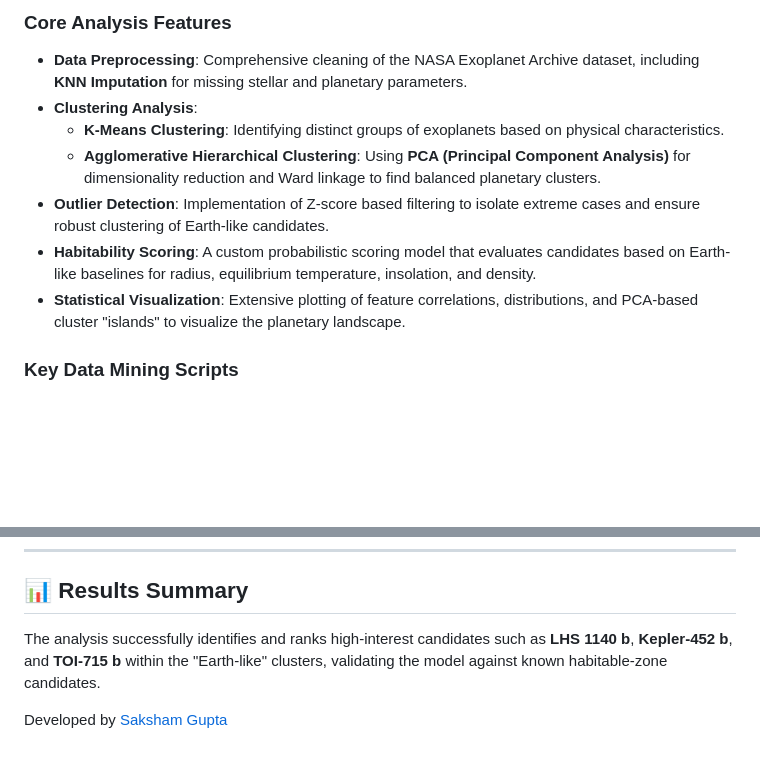
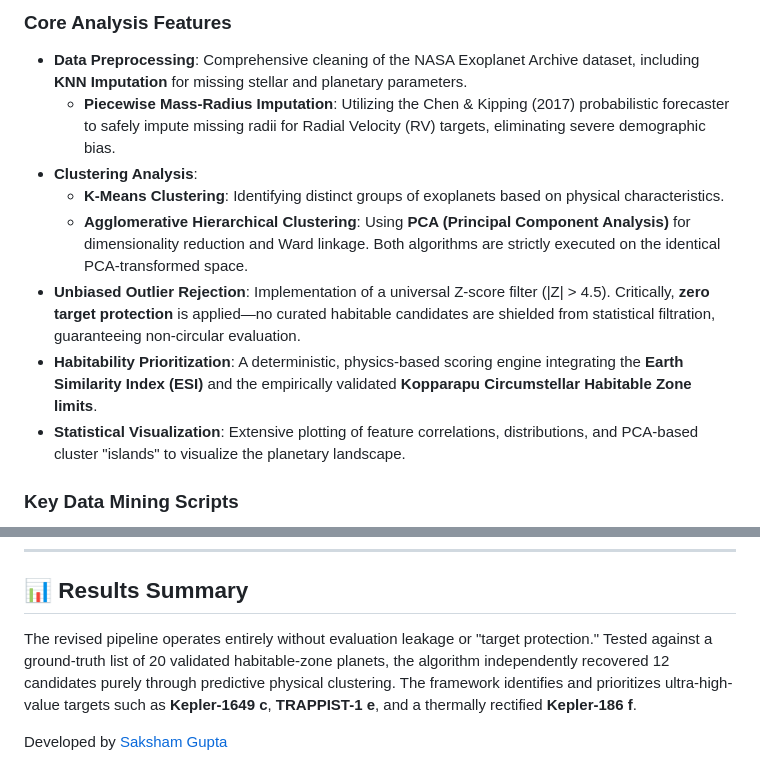
Before and after one commit to Saksham-Gupta-GH/planetary-research, a Markdown page: README.md, 2 parts joined by grey strips. GitHub-like rendering; blank space fills up the shorter version.

Commit message:
Update README to reflect non-circular methodology and remove legacy validation claims

```diff
--- a/README.md
+++ b/README.md
@@ -16,11 +16,12 @@ This project is primarily a scientific exploration into exoplanet habitability u
 
 ### Core Analysis Features
 - **Data Preprocessing**: Comprehensive cleaning of the NASA Exoplanet Archive dataset, including **KNN Imputation** for missing stellar and planetary parameters.
+  - **Piecewise Mass-Radius Imputation**: Utilizing the Chen & Kipping (2017) probabilistic forecaster to safely impute missing radii for Radial Velocity (RV) targets, eliminating severe demographic bias.
 - **Clustering Analysis**:
   - **K-Means Clustering**: Identifying distinct groups of exoplanets based on physical characteristics.
-  - **Agglomerative Hierarchical Clustering**: Using **PCA (Principal Component Analysis)** for dimensionality reduction and Ward linkage to find balanced planetary clusters.
-- **Outlier Detection**: Implementation of Z-score based filtering to isolate extreme cases and ensure robust clustering of Earth-like candidates.
-- **Habitability Scoring**: A custom probabilistic scoring model that evaluates candidates based on Earth-like baselines for radius, equilibrium temperature, insolation, and density.
+  - **Agglomerative Hierarchical Clustering**: Using **PCA (Principal Component Analysis)** for dimensionality reduction and Ward linkage. Both algorithms are strictly executed on the identical PCA-transformed space.
+- **Unbiased Outlier Rejection**: Implementation of a universal Z-score filter (|Z| > 4.5). Critically, **zero target protection** is applied—no curated habitable candidates are shielded from statistical filtration, guaranteeing non-circular evaluation.
+- **Habitability Prioritization**: A deterministic, physics-based scoring engine integrating the **Earth Similarity Index (ESI)** and the empirically validated **Kopparapu Circumstellar Habitable Zone limits**.
 - **Statistical Visualization**: Extensive plotting of feature correlations, distributions, and PCA-based cluster "islands" to visualize the planetary landscape.
 
 ### Key Data Mining Scripts
@@ -73,6 +74,6 @@ While the research forms the foundation, the web application provides an intuiti
 ---
 
 ## 📊 Results Summary
-The analysis successfully identifies and ranks high-interest candidates such as **LHS 1140 b**, **Kepler-452 b**, and **TOI-715 b** within the "Earth-like" clusters, validating the model against known habitable-zone candidates.
+The revised pipeline operates entirely without evaluation leakage or "target protection." Tested against a ground-truth list of 20 validated habitable-zone planets, the algorithm independently recovered 12 candidates purely through predictive physical clustering. The framework identifies and prioritizes ultra-high-value targets such as **Kepler-1649 c**, **TRAPPIST-1 e**, and a thermally rectified **Kepler-186 f**.
 
 Developed by [Saksham Gupta](https://github.com/Saksham-Gupta-GH)
```
